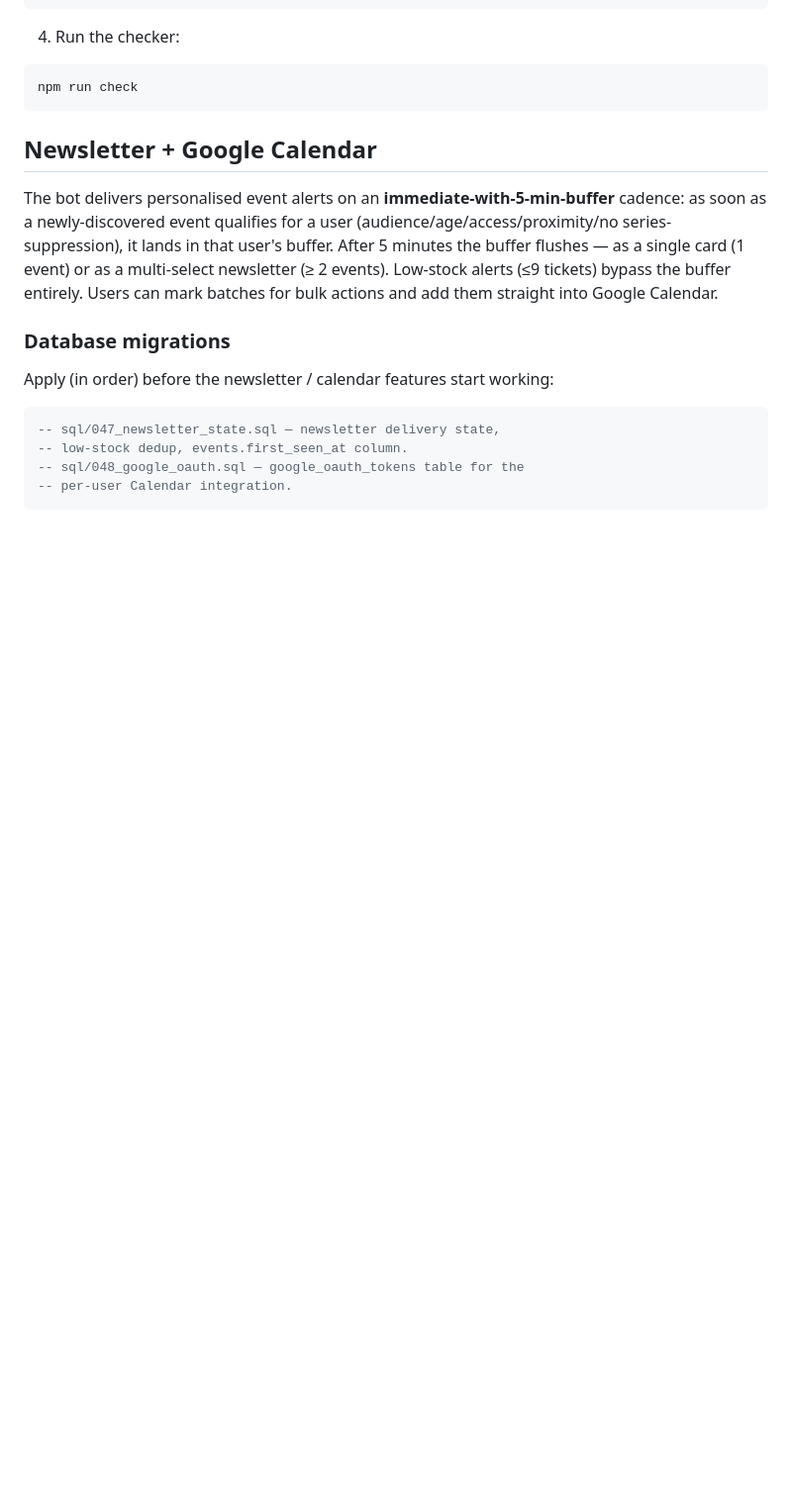
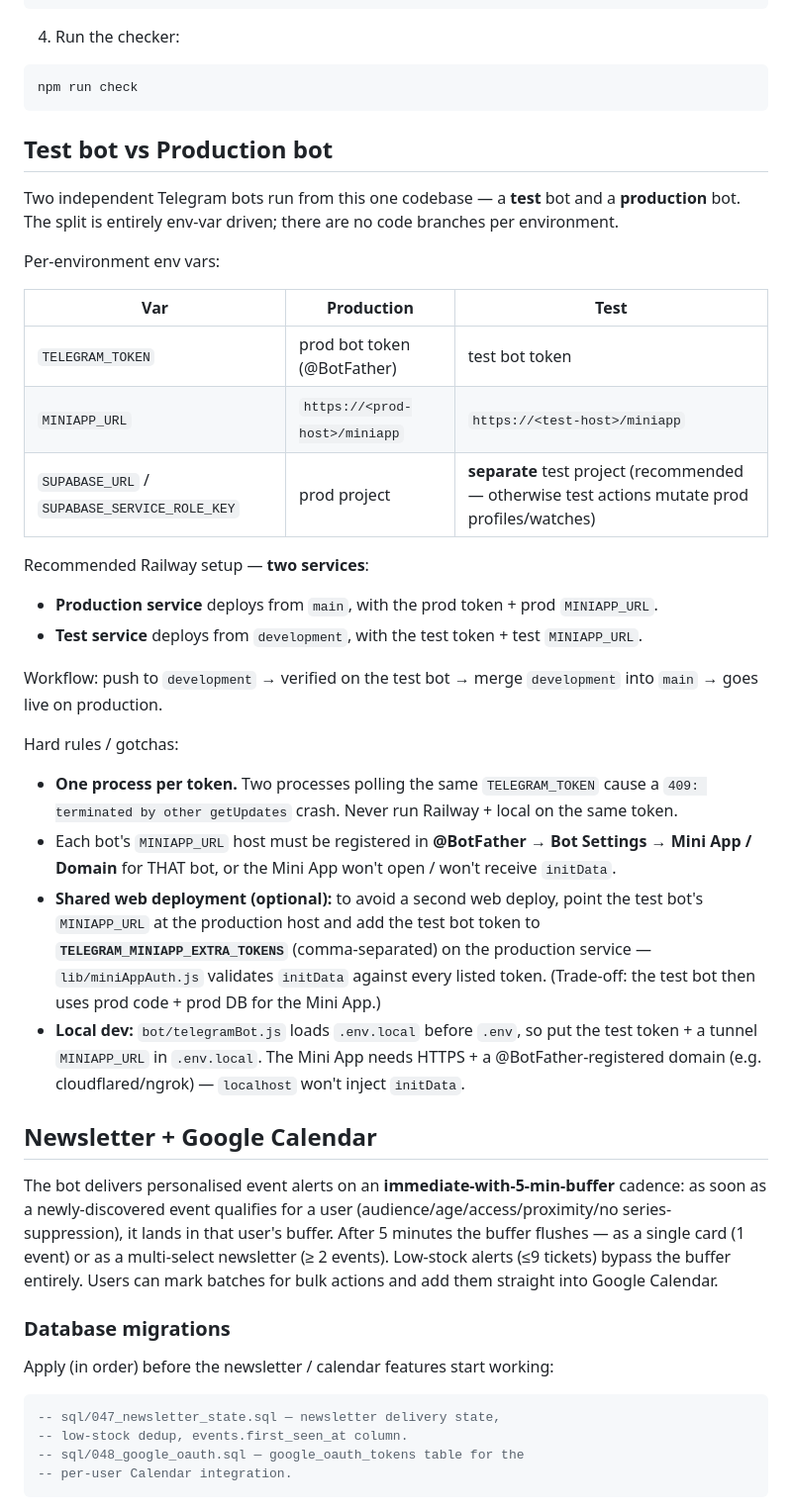
Before and after one commit to lironm16/event-scout, a Markdown page: README.md, the part around the change. Shown at 99% size. Rendered like a GitHub page; blank space fills up the shorter version.

Commit message:
docs: document test-vs-production bot setup
Two bots (test + prod) from one codebase, split by TELEGRAM_TOKEN +
MINIAPP_URL (+ optionally separate Supabase). Recommended Railway:
prod service ← main, test service ← development. Notes the one-process-
per-token rule, BotFather Mini App domain registration, the
TELEGRAM_MINIAPP_EXTRA_TOKENS shared-web shortcut, and local-dev caveats.

Co-Authored-By: Claude Opus 4.8 <noreply@anthropic.com>

````diff
--- a/README.md
+++ b/README.md
@@ -35,6 +35,49 @@ create table events (
 ```bash
 npm run check
 ```
+
+## Test bot vs Production bot
+
+Two independent Telegram bots run from this one codebase — a **test** bot and a
+**production** bot. The split is entirely env-var driven; there are no
+code branches per environment.
+
+Per-environment env vars:
+
+| Var | Production | Test |
+|---|---|---|
+| `TELEGRAM_TOKEN` | prod bot token (@BotFather) | test bot token |
+| `MINIAPP_URL` | `https://<prod-host>/miniapp` | `https://<test-host>/miniapp` |
+| `SUPABASE_URL` / `SUPABASE_SERVICE_ROLE_KEY` | prod project | **separate** test project (recommended — otherwise test actions mutate prod profiles/watches) |
+
+Recommended Railway setup — **two services**:
+
+- **Production service** deploys from `main`, with the prod token + prod
+  `MINIAPP_URL`.
+- **Test service** deploys from `development`, with the test token + test
+  `MINIAPP_URL`.
+
+Workflow: push to `development` → verified on the test bot → merge `development`
+into `main` → goes live on production.
+
+Hard rules / gotchas:
+
+- **One process per token.** Two processes polling the same
+  `TELEGRAM_TOKEN` cause a `409: terminated by other getUpdates` crash.
+  Never run Railway + local on the same token.
+- Each bot's `MINIAPP_URL` host must be registered in **@BotFather →
+  Bot Settings → Mini App / Domain** for THAT bot, or the Mini App won't
+  open / won't receive `initData`.
+- **Shared web deployment (optional):** to avoid a second web deploy, point
+  the test bot's `MINIAPP_URL` at the production host and add the test bot
+  token to **`TELEGRAM_MINIAPP_EXTRA_TOKENS`** (comma-separated) on the
+  production service — `lib/miniAppAuth.js` validates `initData` against
+  every listed token. (Trade-off: the test bot then uses prod code + prod
+  DB for the Mini App.)
+- **Local dev:** `bot/telegramBot.js` loads `.env.local` before `.env`, so
+  put the test token + a tunnel `MINIAPP_URL` in `.env.local`. The Mini App
+  needs HTTPS + a @BotFather-registered domain (e.g. cloudflared/ngrok) —
+  `localhost` won't inject `initData`.
 
 ## Newsletter + Google Calendar
 
````
